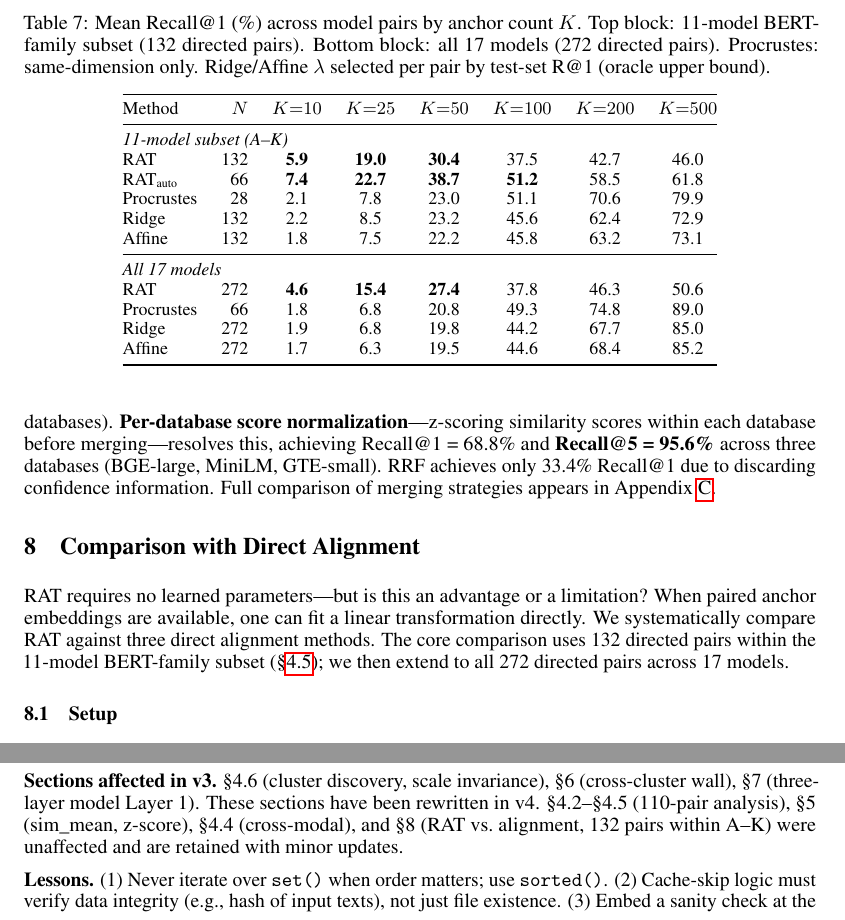
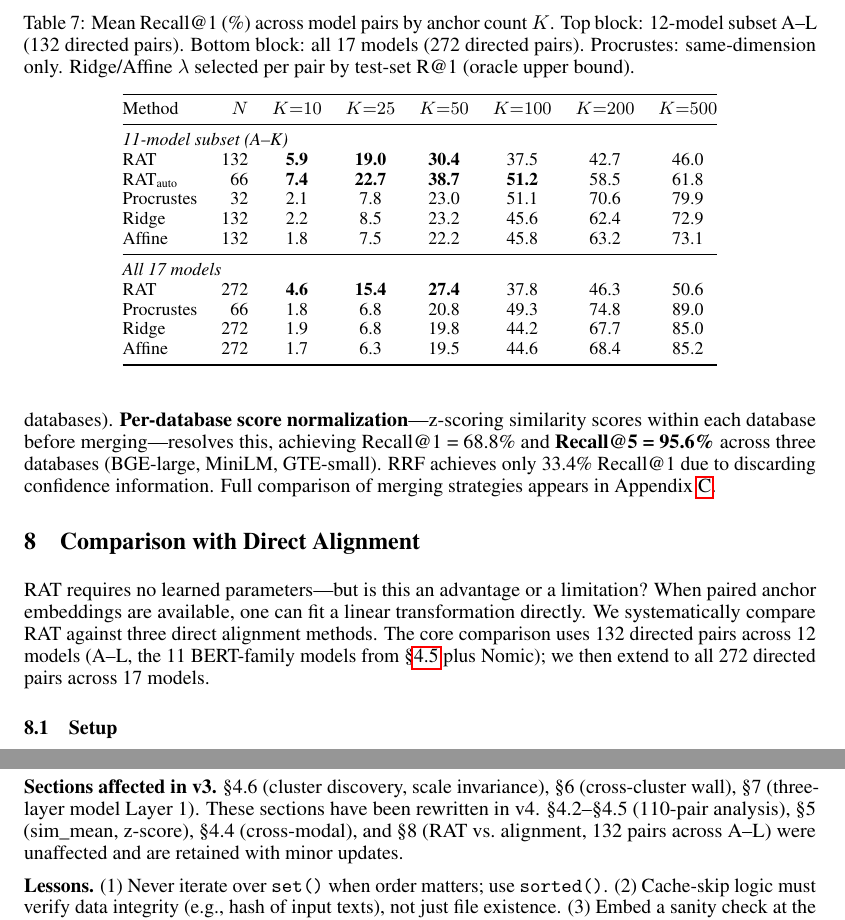
Before and after one commit to jiro-prog/rat-experiment, a LaTeX paper (paper/main.tex): two parts of pages 14 and 20 of 20, joined at a grey line, cut so that both start at the same text. Compiled offline with pdfLaTeX.

Commit message:
Fix §8 pair counts: restore 12-model (A-L) scope with correct numbers
§8 was originally run on 12 models (A-L), not 11 (A-K).
- 132 directed pairs = 12×11 ✓
- Procrustes: 32 same-dim pairs (restored from incorrect 28)
- Undirected: 16 same-dim, 50 cross-dim (restored)
- Table 7 caption: "12-model subset A-L"
- Related Work: "132 pairs across 12 models"
- Appendix E: "132 pairs across A-L"

Co-Authored-By: Claude Opus 4.6 (1M context) <noreply@anthropic.com>

```diff
--- a/paper/main.tex
+++ b/paper/main.tex
@@ -487,7 +487,7 @@ Organizations with databases built using different models can search them jointl
 \label{sec:alignment}
 %% ============================================================
 
-RAT requires no learned parameters---but is this an advantage or a limitation?  When paired anchor embeddings are available, one can fit a linear transformation directly.  We systematically compare RAT against three direct alignment methods.  The core comparison uses 132 directed pairs within the 11-model BERT-family subset (\S\ref{sec:matrix}); we then extend to all 272 directed pairs across 17 models.
+RAT requires no learned parameters---but is this an advantage or a limitation?  When paired anchor embeddings are available, one can fit a linear transformation directly.  We systematically compare RAT against three direct alignment methods.  The core comparison uses 132 directed pairs across 12 models (A--L, the 11 BERT-family models from \S\ref{sec:matrix} plus Nomic); we then extend to all 272 directed pairs across 17 models.
 
 \subsection{Setup}
 
@@ -506,7 +506,7 @@ Table~\ref{tab:d1_main} and Figure~\ref{fig:d1_r1_vs_k} reveal a clear crossover
 
 \begin{table}[t]
 \centering
-\caption{Mean Recall@1 (\%) across model pairs by anchor count $K$. Top block: 11-model BERT-family subset (132 directed pairs). Bottom block: all 17 models (272 directed pairs). Procrustes: same-dimension only. Ridge/Affine $\lambda$ selected per pair by test-set R@1 (oracle upper bound).}
+\caption{Mean Recall@1 (\%) across model pairs by anchor count $K$. Top block: 12-model subset A--L (132 directed pairs). Bottom block: all 17 models (272 directed pairs). Procrustes: same-dimension only. Ridge/Affine $\lambda$ selected per pair by test-set R@1 (oracle upper bound).}
 \label{tab:d1_main}
 \small
 \begin{tabular}{@{}lrcccccc@{}}
@@ -516,7 +516,7 @@ Method & $N$ & $K{=}10$ & $K{=}25$ & $K{=}50$ & $K{=}100$ & $K{=}200$ & $K{=}500
 \multicolumn{8}{@{}l@{}}{\emph{11-model subset (A--K)}} \\
 RAT                 & 132 & \textbf{5.9}  & \textbf{19.0} & \textbf{30.4} & 37.5 & 42.7 & 46.0 \\
 RAT$_\text{auto}$   &  66 & \textbf{7.4}  & \textbf{22.7} & \textbf{38.7} & \textbf{51.2} & 58.5 & 61.8 \\
-Procrustes          &  28 & 2.1  & 7.8  & 23.0 & 51.1 & 70.6 & 79.9 \\
+Procrustes          &  32 & 2.1  & 7.8  & 23.0 & 51.1 & 70.6 & 79.9 \\
 Ridge               & 132 & 2.2  & 8.5  & 23.2 & 45.6 & 62.4 & 72.9 \\
 Affine              & 132 & 1.8  & 7.5  & 22.2 & 45.8 & 63.2 & 73.1 \\
 \midrule
@@ -768,7 +768,7 @@ An earlier version of this paper (v3, Zenodo DOI: 10.5281/zenodo.19401276) repor
 
 \textbf{Correction.} All 17 models were re-embedded from a deterministic text list (\texttt{sorted(list(set(...)))}) in a single session with no file-skip logic. Verification: for each model, re-embedding \texttt{texts[0]} yielded cosine similarity $\geq 0.9995$ with \texttt{cand\_X[0]}. CKA analysis on corrected data confirms structural correspondence across all model pairs (linear CKA = 0.48--0.75 for former ``cross-cluster'' pairs, all $p < 0.001$).
 
-\textbf{Sections affected in v3.} \S4.6 (cluster discovery, scale invariance), \S6 (cross-cluster wall), \S7 (three-layer model Layer~1). These sections have been rewritten in v4. \S4.2--\S4.5 (110-pair analysis), \S5 (sim\_mean, z-score), \S4.4 (cross-modal), and \S8 (RAT vs.\ alignment, 132 pairs within A--K) were unaffected and are retained with minor updates.
+\textbf{Sections affected in v3.} \S4.6 (cluster discovery, scale invariance), \S6 (cross-cluster wall), \S7 (three-layer model Layer~1). These sections have been rewritten in v4. \S4.2--\S4.5 (110-pair analysis), \S5 (sim\_mean, z-score), \S4.4 (cross-modal), and \S8 (RAT vs.\ alignment, 132 pairs across A--L) were unaffected and are retained with minor updates.
 
 \textbf{Lessons.} (1)~Never iterate over \texttt{set()} when order matters; use \texttt{sorted()}. (2)~Cache-skip logic must verify data integrity (e.g., hash of input texts), not just file existence. (3)~Embed a sanity check at the end of every experiment pipeline: re-embed a few samples and verify cosine similarity $\approx 1.0$ against cached embeddings.
 
```
Also changed, not shown: paper/main.tex (10 more changed lines).
